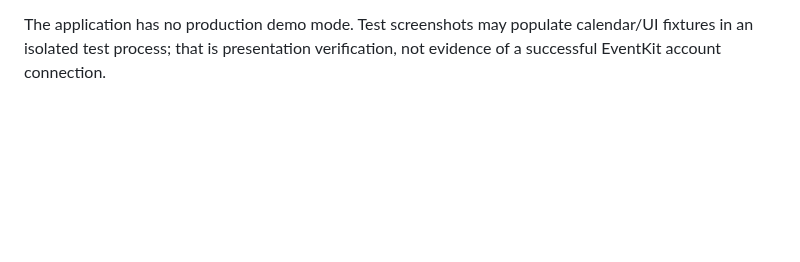
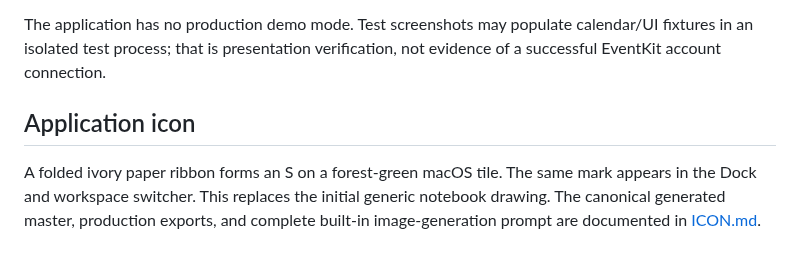
Before and after one commit to Michael-Ma/stillnote, a Markdown page: docs/DESIGN.md, the part around the change. GitHub-like rendering; blank space fills up the shorter version.

```diff
--- a/docs/DESIGN.md
+++ b/docs/DESIGN.md
@@ -48,3 +48,7 @@ The first three-pane collection/editor layout and large illustrated welcome scre
 7. Search with zero results, folder assignment, Trash, restore, export, and backup.
 
 The application has no production demo mode. Test screenshots may populate calendar/UI fixtures in an isolated test process; that is presentation verification, not evidence of a successful EventKit account connection.
+
+## Application icon
+
+A folded ivory paper ribbon forms an S on a forest-green macOS tile. The same mark appears in the Dock and workspace switcher. This replaces the initial generic notebook drawing. The canonical generated master, production exports, and complete built-in image-generation prompt are documented in [ICON.md](ICON.md).
```
Also changed, not shown: README.md (+1 -0 lines), docs/ICON.md (added, +29 -0 lines), assets/icon-small.png (added), assets/icon.png, docs/images/home.png, 6 other files.
